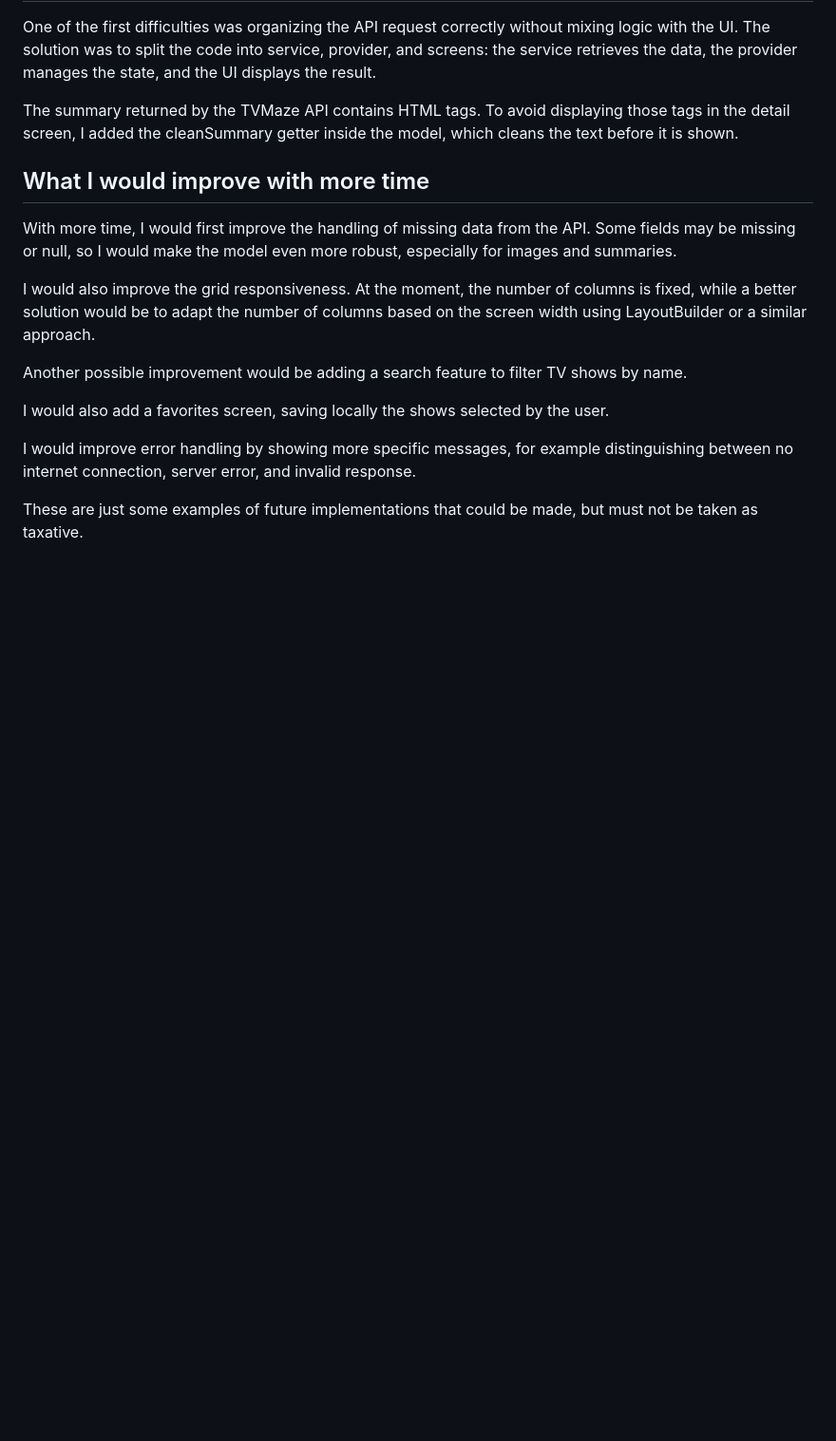
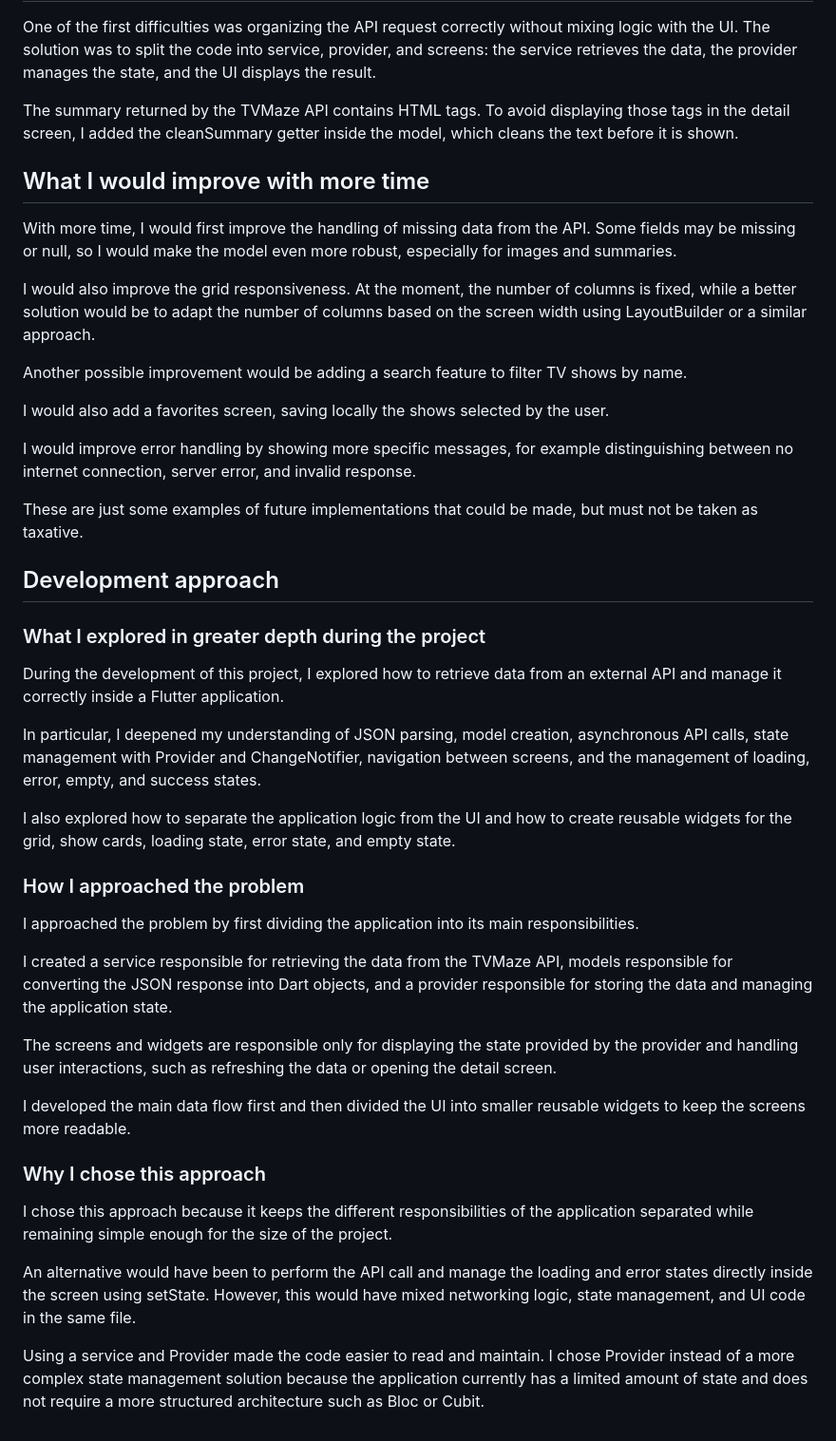
Before and after one commit to agusansola/tv_shows_app, a Markdown page: README.md, the part around the change. Shown at 95% size. Rendered like a GitHub page; blank space fills up the shorter version.

Commit message:
Add development approach documentation
Document the exploration, problem solving approach, and architectural decisions made during development.
- What I explored in greater depth
- How I approached the problem
- Why I chose this approach

```diff
--- a/README.md
+++ b/README.md
@@ -95,3 +95,32 @@ I would also add a favorites screen, saving locally the shows selected by the us
 I would improve error handling by showing more specific messages, for example distinguishing between no internet connection, server error, and invalid response.
 
 These are just some examples of future implementations that could be made, but must not be taken as taxative.
+
+
+## Development approach
+
+### What I explored in greater depth during the project
+
+During the development of this project, I explored how to retrieve data from an external API and manage it correctly inside a Flutter application.
+
+In particular, I deepened my understanding of JSON parsing, model creation, asynchronous API calls, state management with Provider and ChangeNotifier, navigation between screens, and the management of loading, error, empty, and success states.
+
+I also explored how to separate the application logic from the UI and how to create reusable widgets for the grid, show cards, loading state, error state, and empty state.
+
+### How I approached the problem
+
+I approached the problem by first dividing the application into its main responsibilities.
+
+I created a service responsible for retrieving the data from the TVMaze API, models responsible for converting the JSON response into Dart objects, and a provider responsible for storing the data and managing the application state.
+
+The screens and widgets are responsible only for displaying the state provided by the provider and handling user interactions, such as refreshing the data or opening the detail screen.
+
+I developed the main data flow first and then divided the UI into smaller reusable widgets to keep the screens more readable.
+
+### Why I chose this approach
+
+I chose this approach because it keeps the different responsibilities of the application separated while remaining simple enough for the size of the project.
+
+An alternative would have been to perform the API call and manage the loading and error states directly inside the screen using setState. However, this would have mixed networking logic, state management, and UI code in the same file.
+
+Using a service and Provider made the code easier to read and maintain. I chose Provider instead of a more complex state management solution because the application currently has a limited amount of state and does not require a more structured architecture such as Bloc or Cubit.
```
